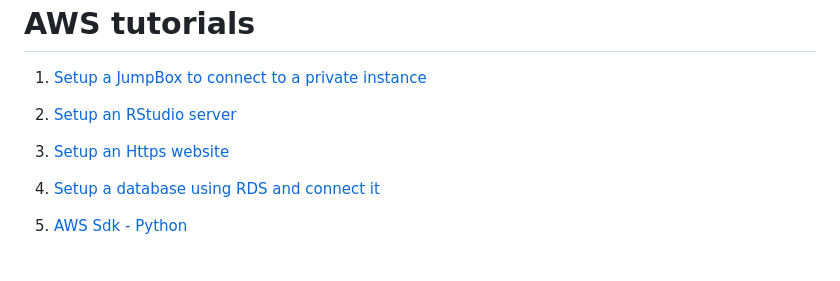
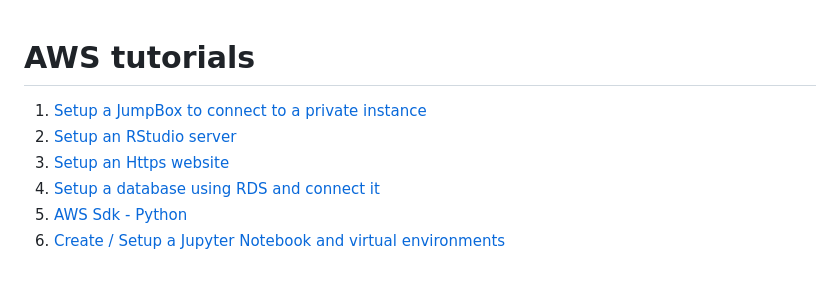
Before and after one commit to terman37/AWS-tutorials, a Markdown page: README.md, the part around the change. Rendered like a GitHub page.

Commit message:
add jupyter setup

```diff
--- a/README.md
+++ b/README.md
@@ -8,5 +8,5 @@
 2. [Setup an RStudio server](AWS-Rstudio-Server-Setup/README.md)
 3. [Setup an Https website](AWS_Create_HTTPS_Website/README.md)
 4. [Setup a database using RDS and connect it](AWS-RDS-setup-and-access/README.md)
-
 5. [AWS Sdk - Python](AWS-SDK/README.md)
+6. [Create / Setup a Jupyter Notebook and virtual environments](AWS-Jupyter-setup-and-venv/README.md)
```
Also changed, not shown: AWS-Jupyter-setup-and-venv/README.md (added, +173 -0 lines), AWS-Jupyter-setup-and-venv/pip_vs_pip3.png (added), 1 other file.
